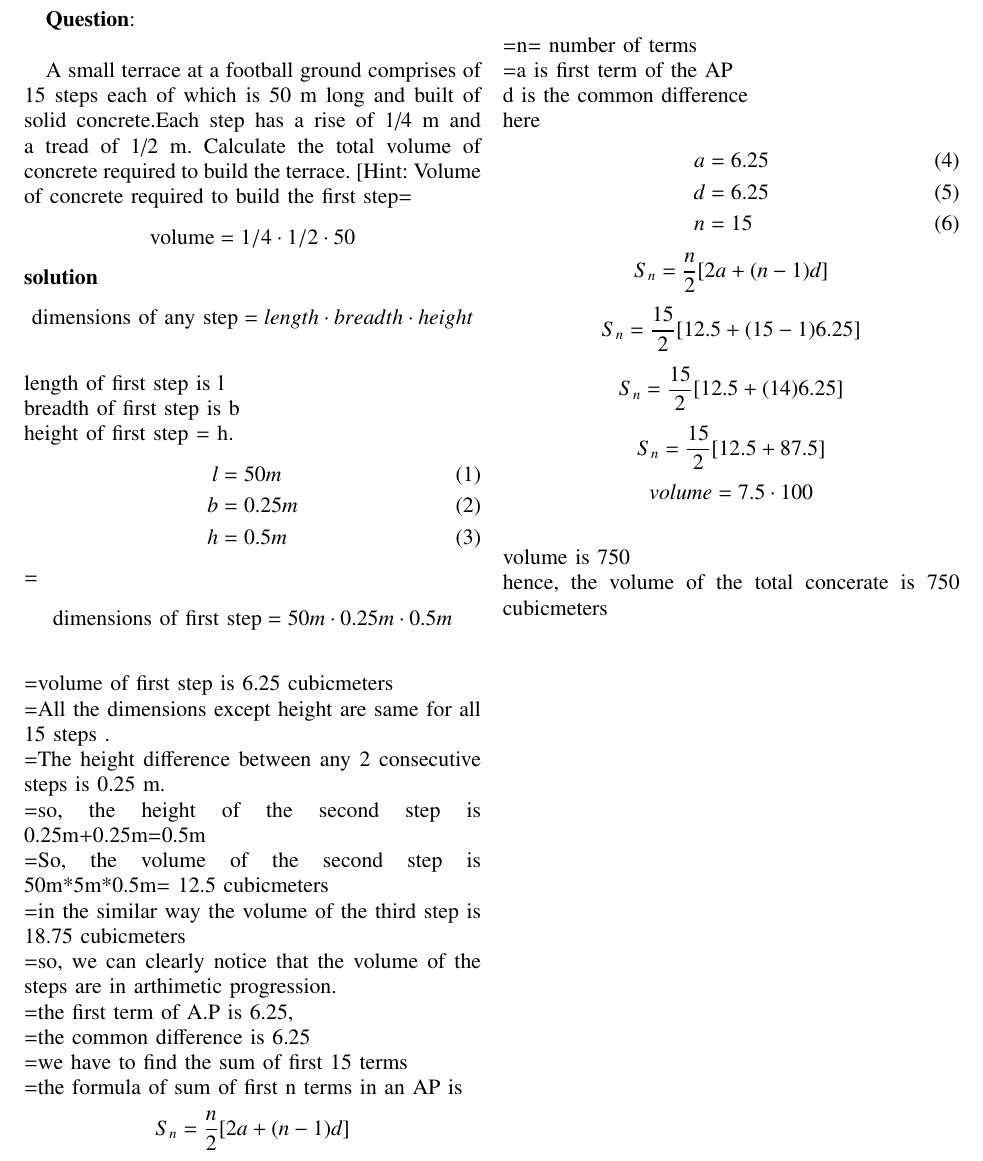
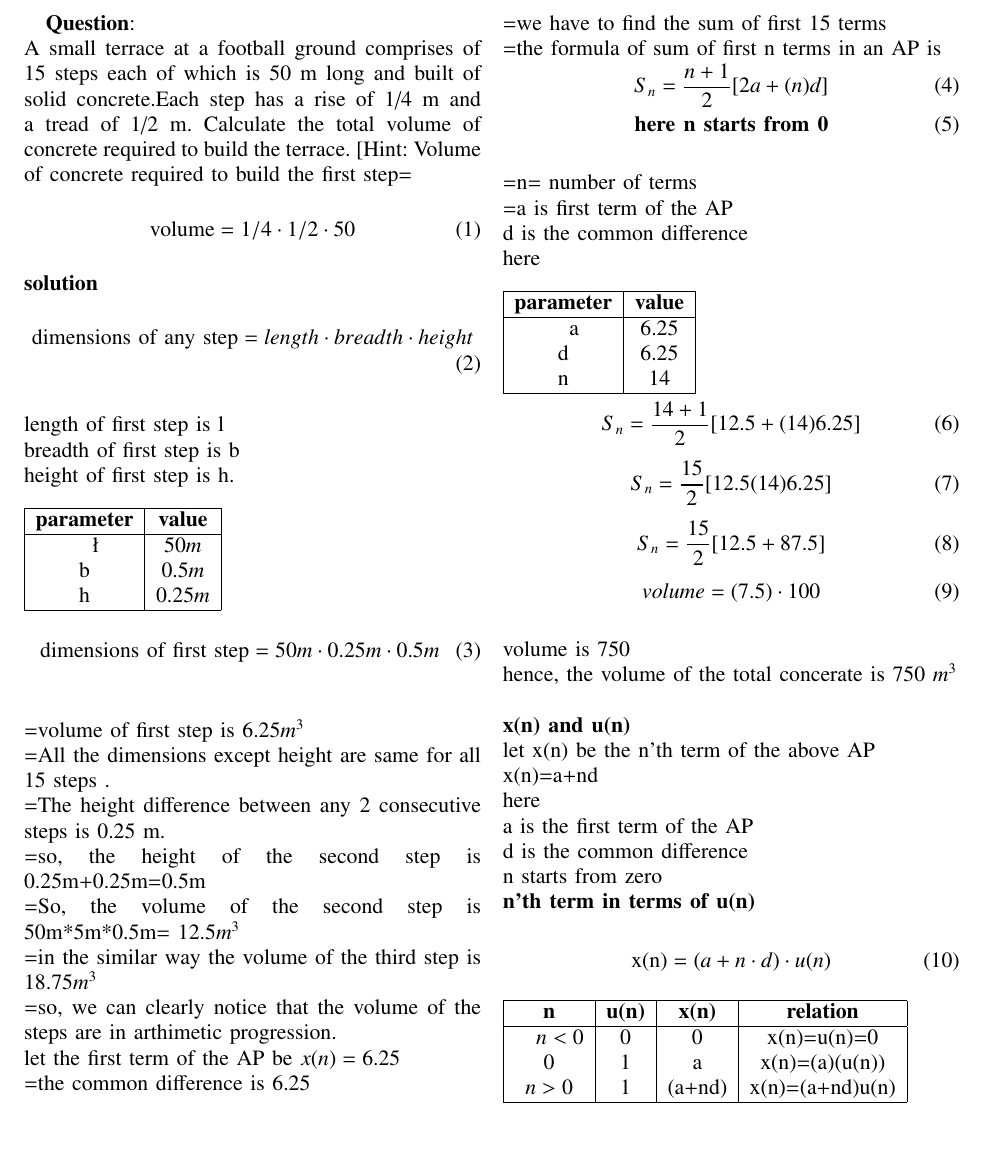
Before and after one commit to killanajaswanth/EE1205, a LaTeX paper (assign1/assign1.tex): part of the page, cut so that both start at the same text. Compiled offline with pdfLaTeX.

Commit message:
Add files via upload

```diff
--- a/assign1/assign1.tex
+++ b/assign1/assign1.tex
@@ -55,62 +55,93 @@
 \renewcommand{\thefigure}{\theenumi}
 \renewcommand{\thetable}{\theenumi}
 \textbf{Question}:\\
-
 A small terrace at a football ground comprises of 15 steps each of which is 50
 m long and built of solid concrete.Each step has a rise of 1/4 m and a tread of
 1/2 m. Calculate the total volume of concrete required to build the terrace.
-[Hint: Volume of concrete required to build the first step=\[
-\text{{volume}}=1/4 \cdot 1/2 \cdot 50
-\]
-\textbf{solution} \[
-\text{{dimensions of any step}}= length \cdot breadth \cdot height
-\]
+[Hint: Volume of concrete required to build the first step=\begin{align}
+    \text{{volume}}=1/4 \cdot 1/2 \cdot 50
+\end{align}
+\textbf{solution}
+\begin{align}
+\text{{dimensions of any step}}= length\cdot breadth\cdot height
+\end{align}
 \\length of first step is l
 \\breadth of first step is b
-\\height of first step = h.
+\\height of first step is h.
+\\
+\\\begin{tabular}{|c|c| }
+\hline
+\textbf{parameter}& \textbf{value}
+\\\hline
+\multirow{3}{1em}\\\l&$50m$
+\\b&$0.5m$
+\\h&$0.25m$
+\\\hline
+\end{tabular}
 \begin{align}
-    l&=50m\\
-    b&=0.25m\\
-    h&=0.5m
-    \end{align}=
-\[
 \text{{dimensions of first step}} = 50m \cdot 0.25m \cdot 0.5m
-\]
-\\=volume of first step is 6.25 cubicmeters
+\end{align}
+\\=volume of first step is 6.25$m^3$
 \\=All the dimensions except height are same for all 15 steps .
 \\=The height difference between any 2 consecutive steps is 0.25 m.
 \\=so, the height of the second step is 0.25m+0.25m=0.5m
-\\=So, the volume of the second step is 50m*5m*0.5m= 12.5 cubicmeters
-\\=in the similar way the volume of the third step is 18.75 cubicmeters
+\\=So, the volume of the second step is 50m*5m*0.5m= 12.5$m^3$
+\\=in the similar way the volume of the third step is 18.75$m^3$
 \\=so, we can clearly notice that the volume of the steps are in arthimetic progression.
-\\=the first term of A.P is 6.25,
+\\let the first term of the AP be $x(n)=6.25$
 \\=the common difference is 6.25
 \\=we have to find the sum of first 15 terms
-\\=the formula of sum of first n terms in an AP is \[
-S_n = \frac{n}{2} [2a+(n-1)d]
-\]
+\\=the formula of sum of first n terms in an AP is \begin{align}
+S_n = \frac{n+1}{2} [2a+(n)d]
+\\ \textbf{here n starts from 0}
+\end{align}
 \\=n= number of terms
 \\=a is  first term of the AP
 \\d is the common difference
-\\here\begin{align}
-a&= 6.25
-\\d&=6.25
-\\n&=15
+\\here\\
+\\\begin{tabular}{|c|c| }
+\hline
+\textbf{parameter}& \textbf{value}
+\\\hline
+\multirow{3}{1em}\\a&$6.25$
+\\d&$6.25$
+\\n&$14$
+\\\hline
+\end{tabular}
+\begin{align}
+    S_n &= \frac{14+1}{2} [12.5+(14)6.25]
 \end{align}
-\[
-S_n = \frac{n}{2} [2a+(n-1)d]
-\]
-\[
-S_n = \frac{15}{2} [12.5+(15-1)6.25]
-\]
-\[
-S_n = \frac{15}{2} [12.5+(14)6.25]
-\]
-\[
-S_n = \frac{15}{2} [12.5+87.5]
-\]
-\[{{volume}}=7.5 \cdot 100
-\]
+\begin{align}
+S_n = \frac{15}{2}[12.5(14)6.25]
+\end{align}
+   \begin{align}
+   S_n = \frac{15}{2} [12.5+87.5]
+   \end{align}
+   \begin{align}
+   volume=(7.5) \cdot 100
+   \end{align}
 \\    volume is  750
-\\hence, the volume of the total concerate is 750 cubicmeters
+\\hence, the volume of the total concerate is 750 $m^3$
+\\\\\textbf{x(n) and u(n)}
+\\let x(n) be the n'th term of the above AP
+\\x(n)=a+nd
+\\here
+\\ a is the first term of the AP
+\\d is the common difference
+\\n starts from zero
+\\ \textbf{n'th term in terms of u(n)}
+\\\begin{align}
+    \text{{x(n)}}=(a+n \cdot d ) \cdot u(n)
+\end{align}
+\\\begin{tabular}{|c|c|c|c| }
+\hline
+\textbf{n}& \textbf{u(n)}& \textbf{x(n)}& \textbf{relation}
+\\\hline
+\multirow{3}{1em}\\$n<0$&0&0&x(n)=u(n)=0
+\\0&1&a&x(n)=(a)(u(n))
+\\$n>0$&1&(a+nd)&x(n)=(a+nd)u(n)
+\\\hline
+\end{tabular}
+
+
  \end{document}
```
Also changed, not shown: assign1/assign1.pdf, assign1/assign1.tex (2 more changed lines), 1 other file.
